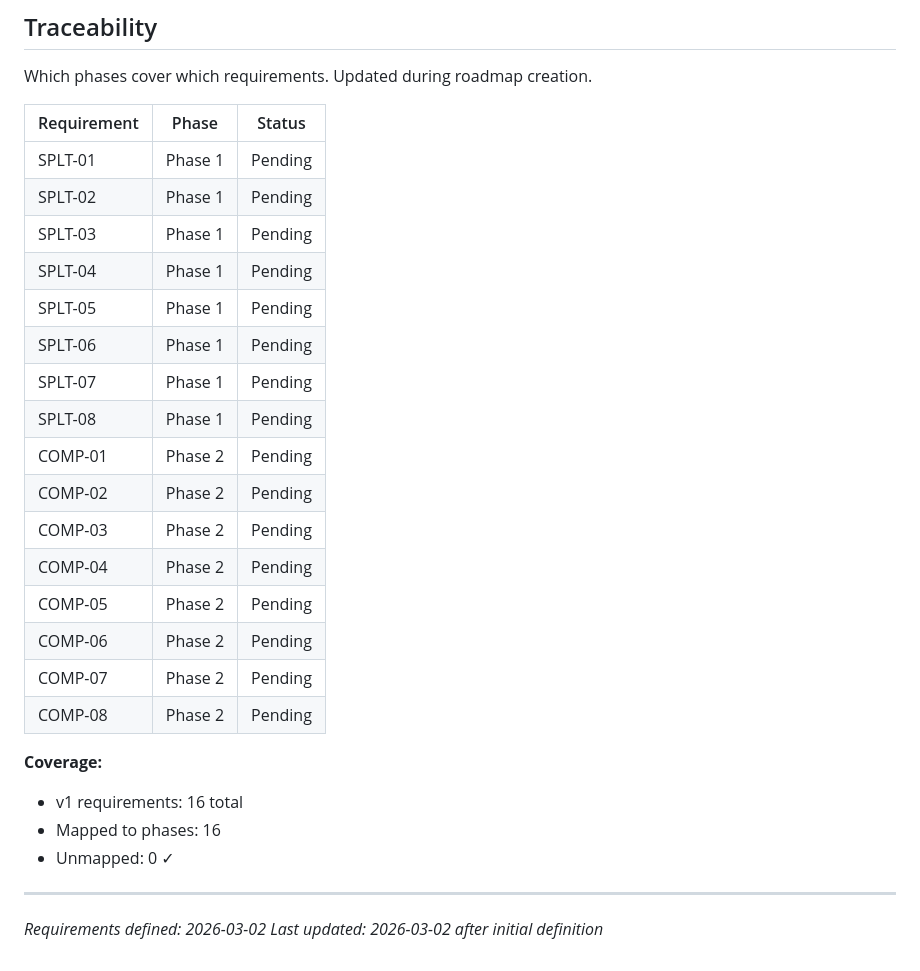
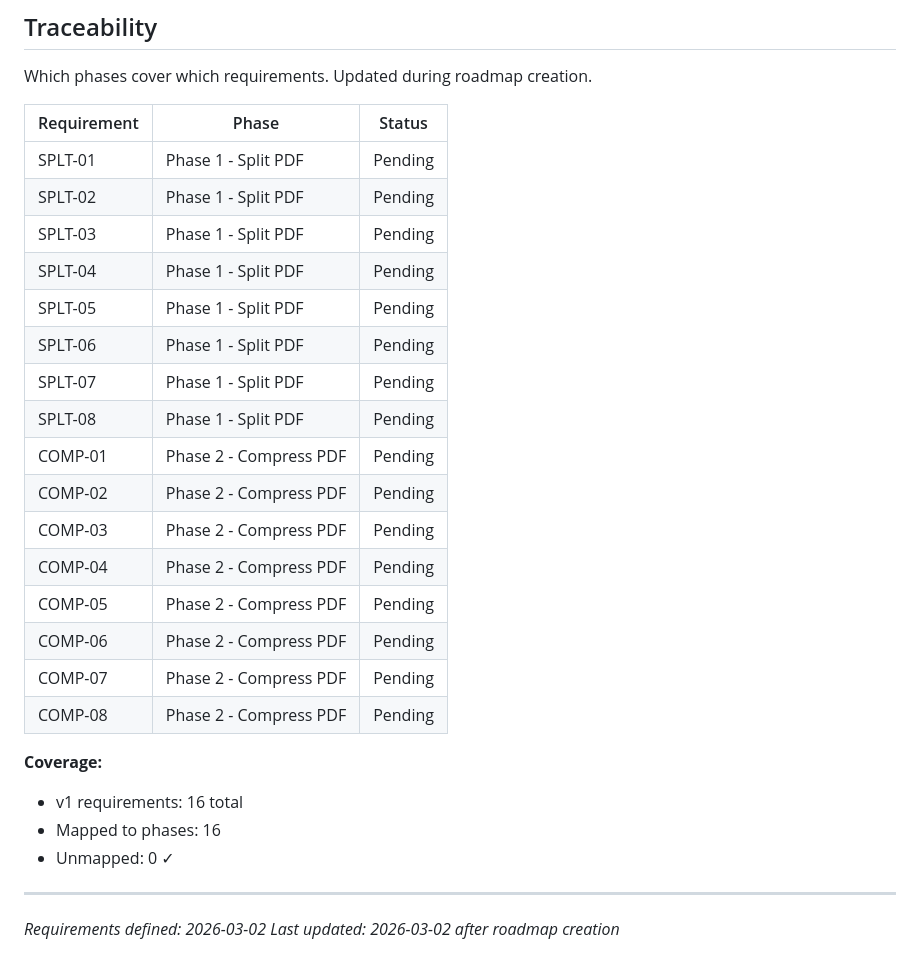
Before and after one commit to pengr3/pdf_merger, a Markdown page: .planning/REQUIREMENTS.md, the part around the change. Rendered like a GitHub page.

Commit message:
docs: create roadmap (2 phases)

```diff
--- a/.planning/REQUIREMENTS.md
+++ b/.planning/REQUIREMENTS.md
@@ -70,22 +70,22 @@ Which phases cover which requirements. Updated during roadmap creation.
 
 | Requirement | Phase | Status |
 |-------------|-------|--------|
-| SPLT-01 | Phase 1 | Pending |
-| SPLT-02 | Phase 1 | Pending |
-| SPLT-03 | Phase 1 | Pending |
-| SPLT-04 | Phase 1 | Pending |
-| SPLT-05 | Phase 1 | Pending |
-| SPLT-06 | Phase 1 | Pending |
-| SPLT-07 | Phase 1 | Pending |
-| SPLT-08 | Phase 1 | Pending |
-| COMP-01 | Phase 2 | Pending |
-| COMP-02 | Phase 2 | Pending |
-| COMP-03 | Phase 2 | Pending |
-| COMP-04 | Phase 2 | Pending |
-| COMP-05 | Phase 2 | Pending |
-| COMP-06 | Phase 2 | Pending |
-| COMP-07 | Phase 2 | Pending |
-| COMP-08 | Phase 2 | Pending |
+| SPLT-01 | Phase 1 - Split PDF | Pending |
+| SPLT-02 | Phase 1 - Split PDF | Pending |
+| SPLT-03 | Phase 1 - Split PDF | Pending |
+| SPLT-04 | Phase 1 - Split PDF | Pending |
+| SPLT-05 | Phase 1 - Split PDF | Pending |
+| SPLT-06 | Phase 1 - Split PDF | Pending |
+| SPLT-07 | Phase 1 - Split PDF | Pending |
+| SPLT-08 | Phase 1 - Split PDF | Pending |
+| COMP-01 | Phase 2 - Compress PDF | Pending |
+| COMP-02 | Phase 2 - Compress PDF | Pending |
+| COMP-03 | Phase 2 - Compress PDF | Pending |
+| COMP-04 | Phase 2 - Compress PDF | Pending |
+| COMP-05 | Phase 2 - Compress PDF | Pending |
+| COMP-06 | Phase 2 - Compress PDF | Pending |
+| COMP-07 | Phase 2 - Compress PDF | Pending |
+| COMP-08 | Phase 2 - Compress PDF | Pending |
 
 **Coverage:**
 - v1 requirements: 16 total
@@ -94,4 +94,4 @@ Which phases cover which requirements. Updated during roadmap creation.
 
 ---
 *Requirements defined: 2026-03-02*
-*Last updated: 2026-03-02 after initial definition*
+*Last updated: 2026-03-02 after roadmap creation*
```
Also changed, not shown: .planning/ROADMAP.md (added, +52 -0 lines), .planning/STATE.md (added, +64 -0 lines).
